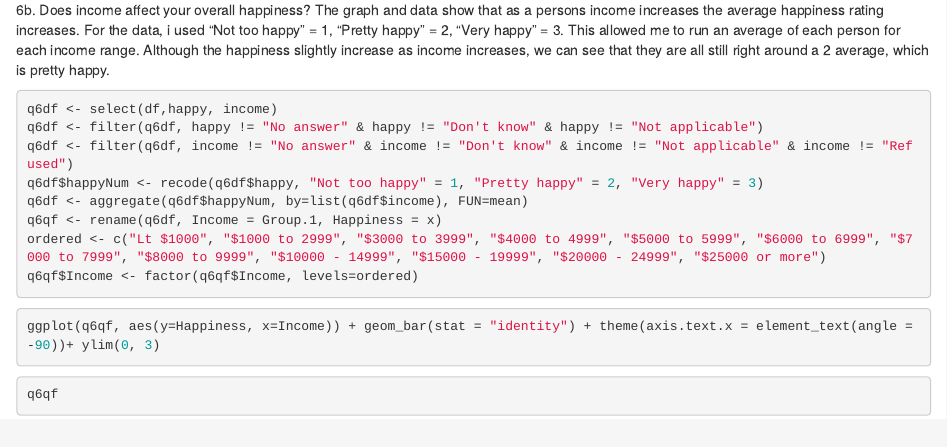
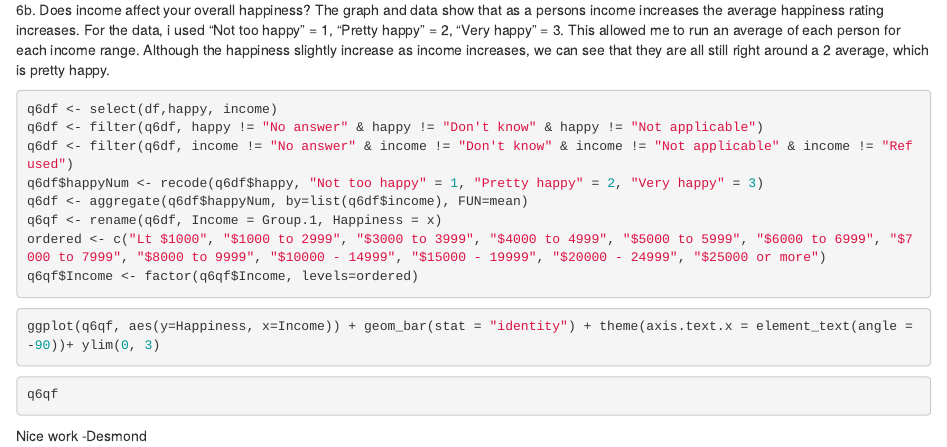
Before and after one commit to briansayre/ds202_lab3, an R Markdown document (individual1.Rmd): the page in a window 1100 px wide, from 710 px down. Rendered offline with R 4.5, knitr and Pandoc, with nearby package versions; the code chunks are not run, so their results and figures are left out.

Commit message:
Partner review and revision

````diff
--- a/individual1.Rmd
+++ b/individual1.Rmd
@@ -56,3 +56,5 @@ ggplot(q6qf, aes(y=Happiness, x=Income)) + geom_bar(stat = "identity") + theme(a
 ```{r}
 q6qf
 ```
+
+Nice work -Desmond
````
